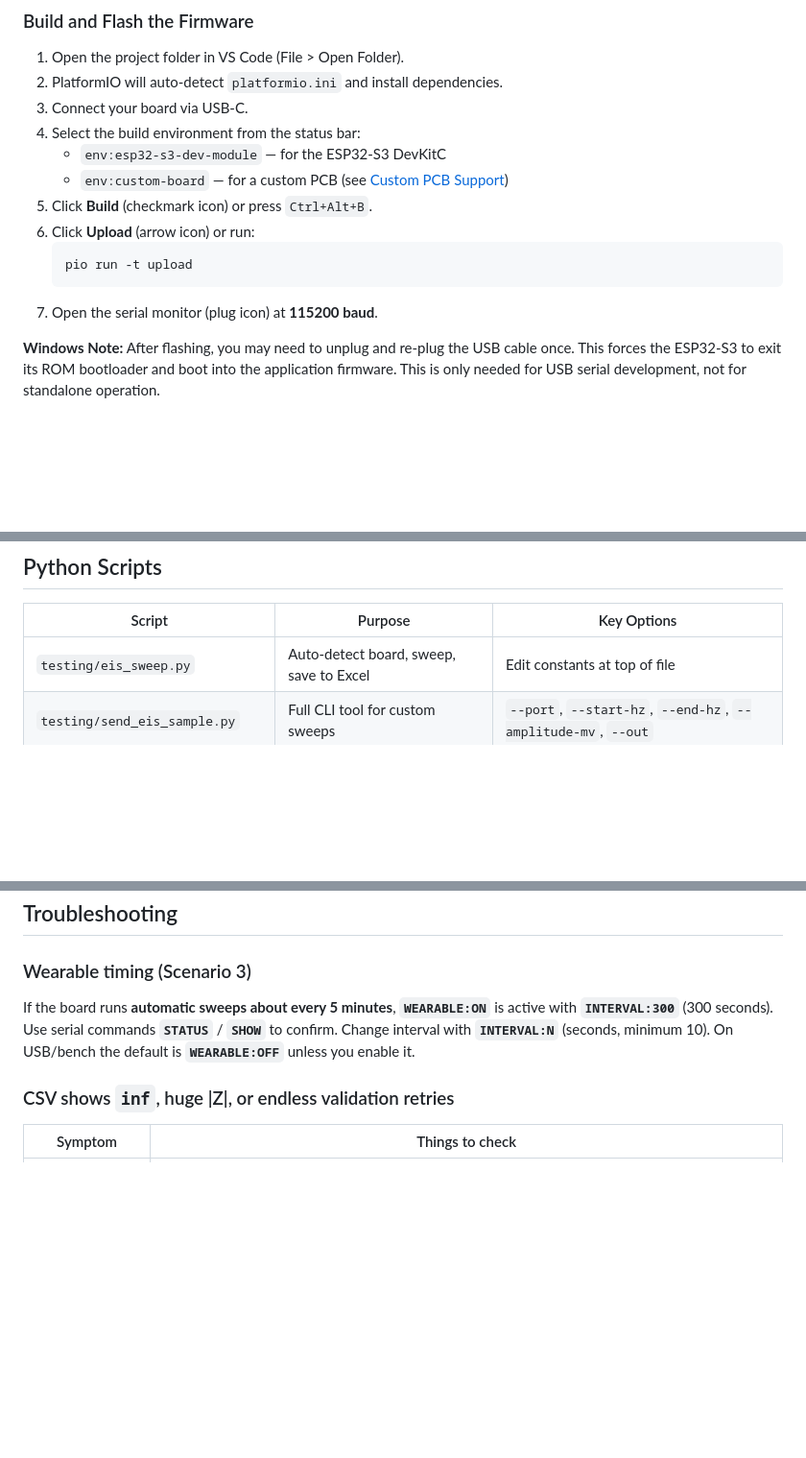
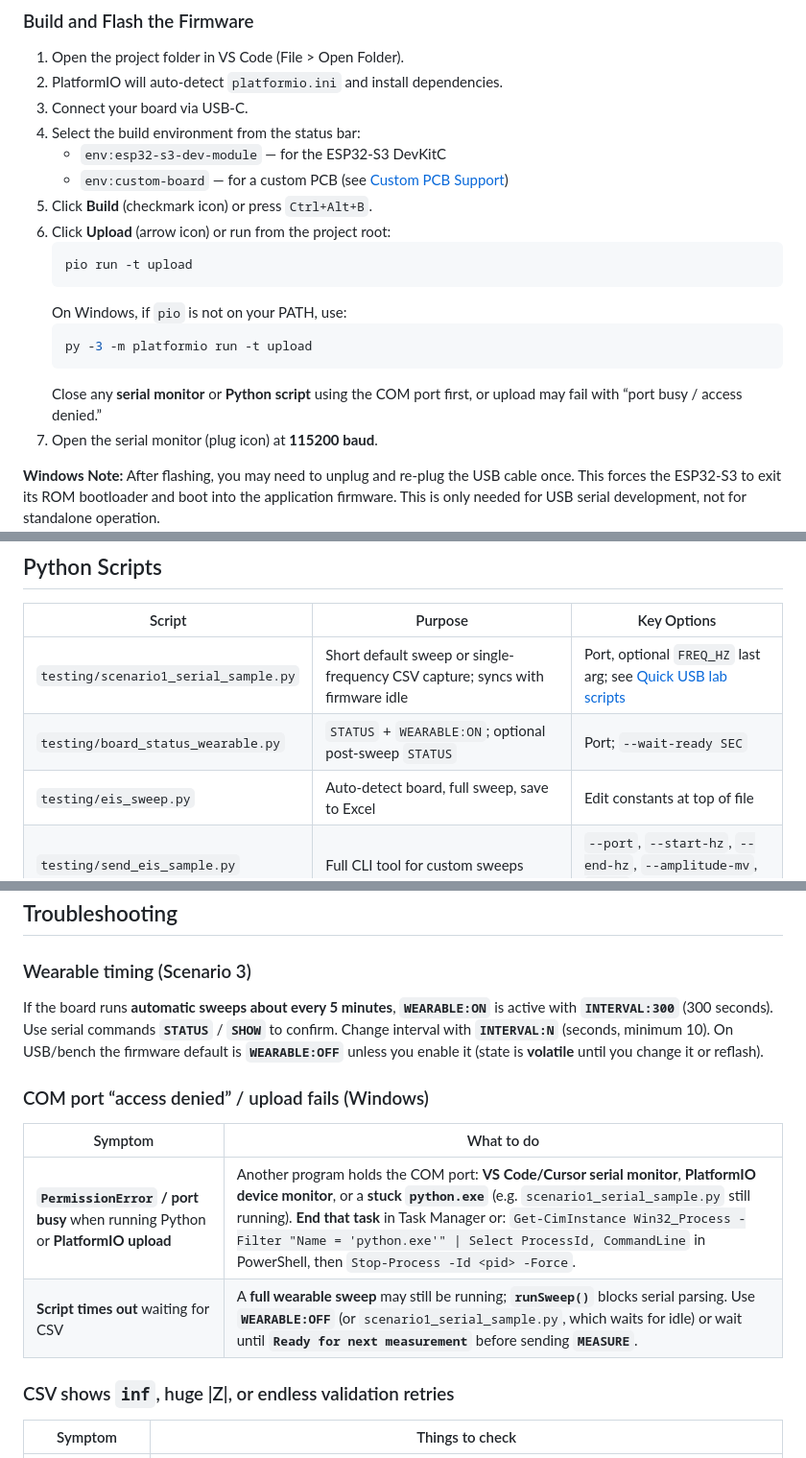
Before and after one commit to Shivasa042/Potentiostat-Wearable-Sensor-Berkeley-MEng-Capstone, a Markdown page: README.md, 3 parts joined by grey strips. Shown at 96% size. GitHub-like rendering; blank space fills up the shorter version.

````diff
--- a/README.md
+++ b/README.md
@@ -143,10 +146,15 @@ If you keep a local copy named **Potentiostat-Wearable-Sensor-Berkeley-MEng-Caps
    - `env:esp32-s3-dev-module` — for the ESP32-S3 DevKitC
    - `env:custom-board` — for a custom PCB (see [Custom PCB Support](#custom-pcb-support))
 5. Click **Build** (checkmark icon) or press `Ctrl+Alt+B`.
-6. Click **Upload** (arrow icon) or run:
+6. Click **Upload** (arrow icon) or run from the project root:
    ```bash
    pio run -t upload
    ```
+   On Windows, if `pio` is not on your PATH, use:
+   ```bash
+   py -3 -m platformio run -t upload
+   ```
+   Close any **serial monitor** or **Python script** using the COM port first, or upload may fail with “port busy / access denied.”
 7. Open the serial monitor (plug icon) at **115200 baud**.
 
 **Windows Note:** After flashing, you may need to unplug and re-plug the USB cable once. This forces the ESP32-S3 to exit its ROM bootloader and boot into the application firmware. This is only needed for USB serial development, not for standalone operation.
@@ -346,7 +376,9 @@ SET:0,100,50000,20,0,0,100,1,1,127000,150,0,0,150
 
 | Script | Purpose | Key Options |
 |--------|---------|-------------|
-| `testing/eis_sweep.py` | Auto-detect board, sweep, save to Excel | Edit constants at top of file |
+| `testing/scenario1_serial_sample.py` | Short default sweep or single-frequency CSV capture; syncs with firmware idle | Port, optional `FREQ_HZ` last arg; see [Quick USB lab scripts](#quick-usb-lab-scripts-testing) |
+| `testing/board_status_wearable.py` | `STATUS` + `WEARABLE:ON`; optional post-sweep `STATUS` | Port; `--wait-ready SEC` |
+| `testing/eis_sweep.py` | Auto-detect board, full sweep, save to Excel | Edit constants at top of file |
 | `testing/send_eis_sample.py` | Full CLI tool for custom sweeps | `--port`, `--start-hz`, `--end-hz`, `--amplitude-mv`, `--out` |
 | `testing/eis_example.py` | Sweep with Nyquist + Bode plotting | `--port`, `--times`, `--out` |
 | `testing/replug_and_sweep.py` | Windows USB re-enumeration handler | Edit constants at top of file |
@@ -494,7 +526,14 @@ The firmware incorporates several corrections and optimizations derived from the
 
 ### Wearable timing (Scenario 3)
 
-If the board runs **automatic sweeps about every 5 minutes**, **`WEARABLE:ON`** is active with **`INTERVAL:300`** (300 seconds). Use serial commands **`STATUS`** / **`SHOW`** to confirm. Change interval with **`INTERVAL:N`** (seconds, minimum 10). On USB/bench the default is **`WEARABLE:OFF`** unless you enable it.
+If the board runs **automatic sweeps about every 5 minutes**, **`WEARABLE:ON`** is active with **`INTERVAL:300`** (300 seconds). Use serial commands **`STATUS`** / **`SHOW`** to confirm. Change interval with **`INTERVAL:N`** (seconds, minimum 10). On USB/bench the firmware default is **`WEARABLE:OFF`** unless you enable it (state is **volatile** until you change it or reflash).
+
+### COM port “access denied” / upload fails (Windows)
+
+| Symptom | What to do |
+|--------|------------|
+| **`PermissionError` / port busy** when running Python or **PlatformIO upload** | Another program holds the COM port: **VS Code/Cursor serial monitor**, **PlatformIO device monitor**, or a **stuck `python.exe`** (e.g. `scenario1_serial_sample.py` still running). **End that task** in Task Manager or: `Get-CimInstance Win32_Process -Filter "Name = 'python.exe'" \| Select ProcessId, CommandLine` in PowerShell, then `Stop-Process -Id <pid> -Force`. |
+| **Script times out** waiting for CSV | A **full wearable sweep** may still be running; **`runSweep()`** blocks serial parsing. Use **`WEARABLE:OFF`** (or `scenario1_serial_sample.py`, which waits for idle) or wait until **`Ready for next measurement`** before sending **`MEASURE`**. |
 
 ### CSV shows `inf`, huge |Z|, or endless validation retries
 
````
Also changed, not shown: other parts of README.md (+26 -1 lines).
